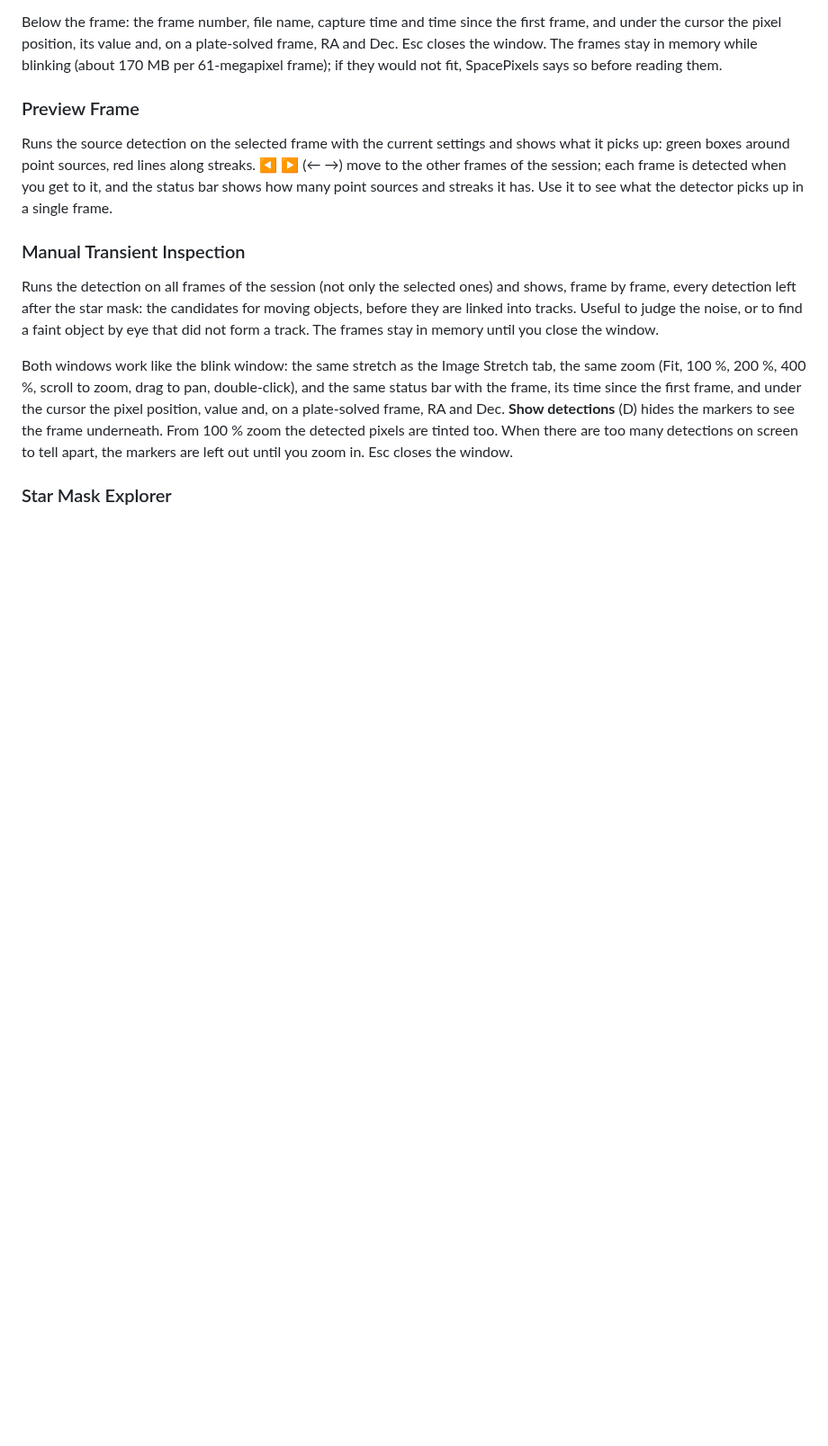
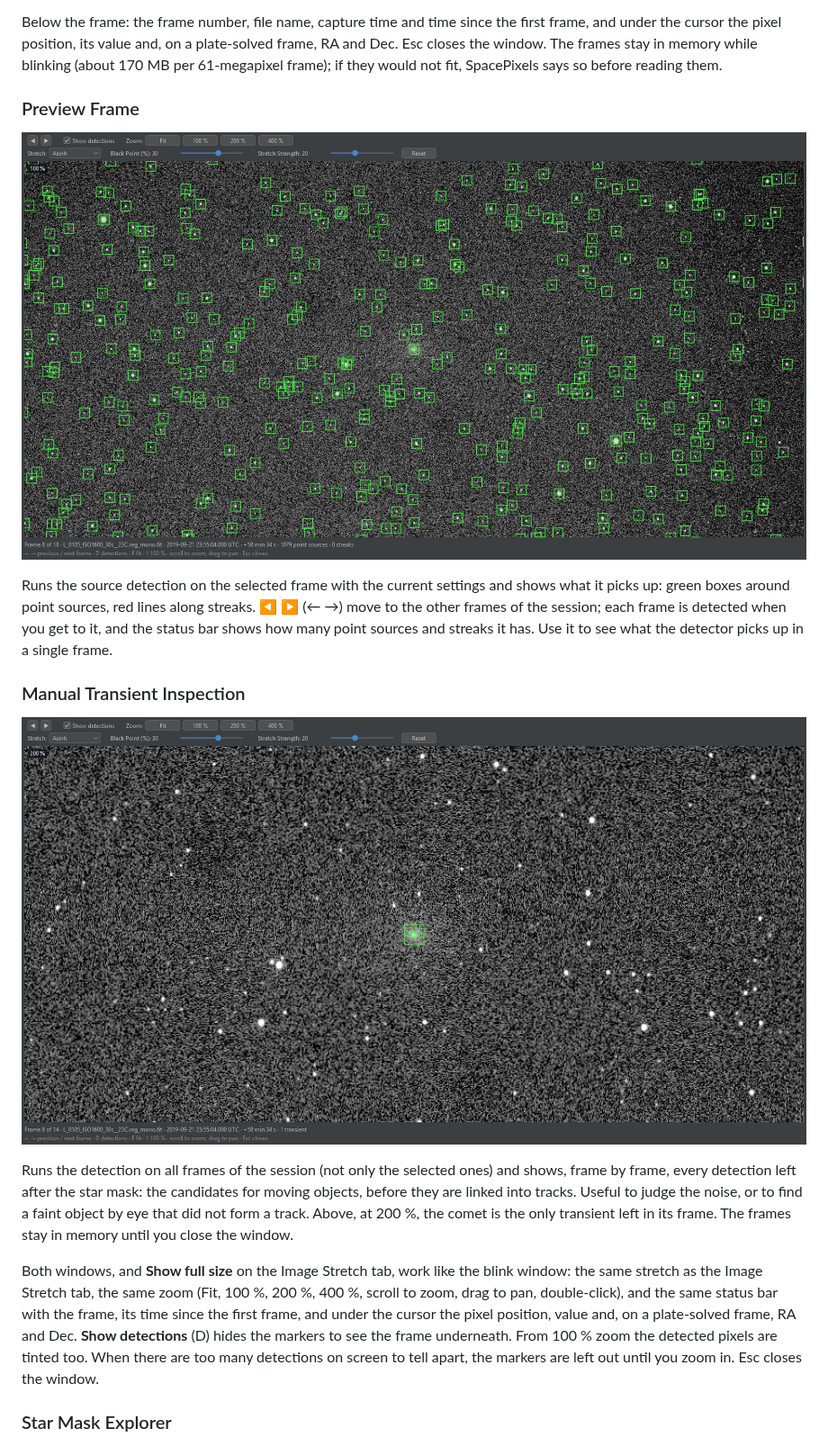
Before and after one commit to ppissias/SpacePixels, a Markdown page: MANUAL.md, the part around one of its changes. Shown at 90% size. Drawn GitHub-style; pictures changed too: docs/images/manual/ui-inspection.jpg (added), docs/images/manual/ui-preview.jpg (added); blank space fills up the shorter version.

Commit message:
Update manual
Co-Authored-By: Claude Opus 5.5 <noreply@anthropic.com>
Claude-Session: https://claude.ai/code/session_018tm1PYH5aMJkPnKK2aUnJr

```diff
--- a/MANUAL.md
+++ b/MANUAL.md
@@ -286,13 +288,17 @@ Below the frame: the frame number, file name, capture time and time since the fi
 
 ### Preview Frame
 
+![Preview Frame at 100 %](docs/images/manual/ui-preview.jpg)
+
 Runs the source detection on the selected frame with the current settings and shows what it picks up: green boxes around point sources, red lines along streaks. **◀ ▶** (← →) move to the other frames of the session; each frame is detected when you get to it, and the status bar shows how many point sources and streaks it has. Use it to see what the detector picks up in a single frame.
 
 ### Manual Transient Inspection
 
-Runs the detection on all frames of the session (not only the selected ones) and shows, frame by frame, every detection left after the star mask: the candidates for moving objects, before they are linked into tracks. Useful to judge the noise, or to find a faint object by eye that did not form a track. The frames stay in memory until you close the window.
+![Manual Transient Inspection: the comet is the only transient left in this frame](docs/images/manual/ui-inspection.jpg)
 
-Both windows work like the blink window: the same stretch as the Image Stretch tab, the same zoom (Fit, 100 %, 200 %, 400 %, scroll to zoom, drag to pan, double-click), and the same status bar with the frame, its time since the first frame, and under the cursor the pixel position, value and, on a plate-solved frame, RA and Dec. **Show detections** (D) hides the markers to see the frame underneath. From 100 % zoom the detected pixels are tinted too. When there are too many detections on screen to tell apart, the markers are left out until you zoom in. Esc closes the window.
+Runs the detection on all frames of the session (not only the selected ones) and shows, frame by frame, every detection left after the star mask: the candidates for moving objects, before they are linked into tracks. Useful to judge the noise, or to find a faint object by eye that did not form a track. Above, at 200 %, the comet is the only transient left in its frame. The frames stay in memory until you close the window.
+
+Both windows, and **Show full size** on the Image Stretch tab, work like the blink window: the same stretch as the Image Stretch tab, the same zoom (Fit, 100 %, 200 %, 400 %, scroll to zoom, drag to pan, double-click), and the same status bar with the frame, its time since the first frame, and under the cursor the pixel position, value and, on a plate-solved frame, RA and Dec. **Show detections** (D) hides the markers to see the frame underneath. From 100 % zoom the detected pixels are tinted too. When there are too many detections on screen to tell apart, the markers are left out until you zoom in. Esc closes the window.
 
 ### Star Mask Explorer
 
```
Also changed, not shown: other parts of MANUAL.md (+8 -2 lines), docs/images/manual/ui-blink.jpg (added), docs/images/manual/ui-fullsize.jpg (added).
